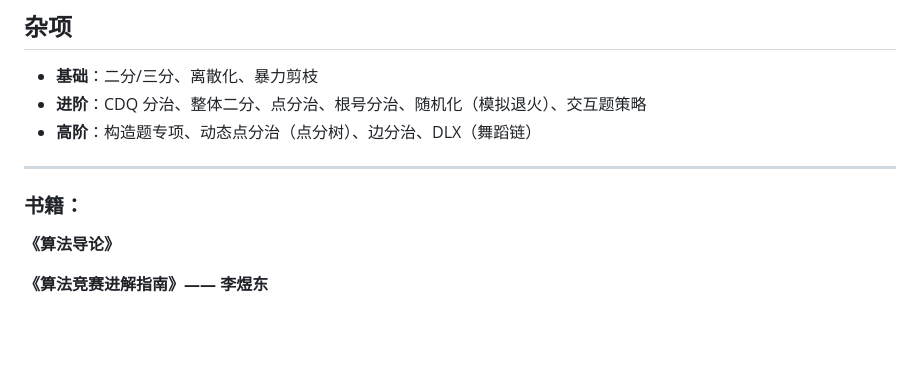
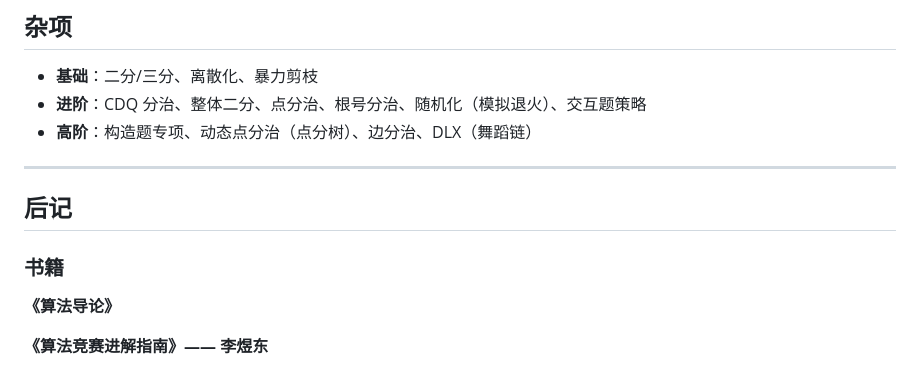
Before and after one commit to ecnu-acm/algo-roadmap, a Markdown page: README.md, the part around one of its changes. Drawn GitHub-style; blank space fills up the shorter version.

Commit message:
update roadmap

```diff
--- a/README.md
+++ b/README.md
@@ -44,8 +44,9 @@
 
 ----
 
+## 后记
 
-### 书籍：
+### 书籍
 **《算法导论》**
 
 **《算法竞赛进解指南》—— 李煜东**
```
Also changed, not shown: other parts of README.md (+1 -1 lines).
